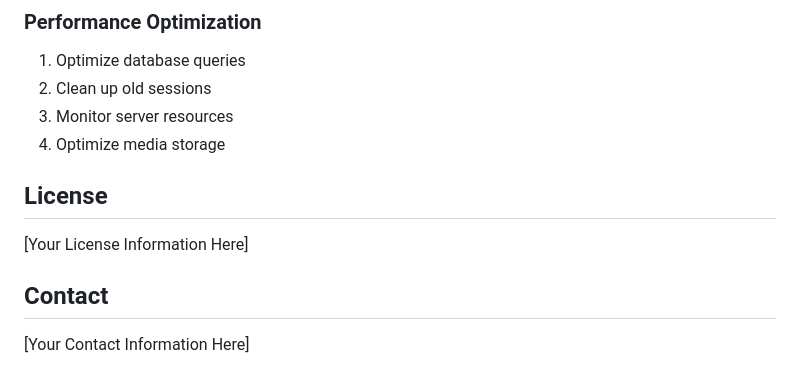
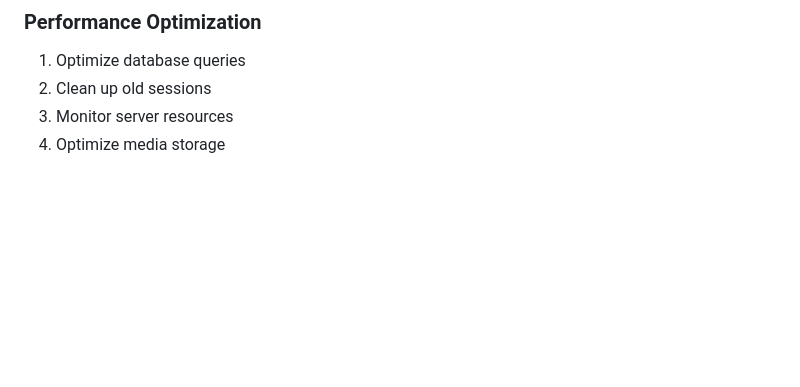
Before and after one commit to SirajAhmed89/Media-Host, a Markdown page: README.md, the part around the change. Rendered like a GitHub page; blank space fills up the shorter version.

```diff
--- a/README.md
+++ b/README.md
@@ -208,9 +208,3 @@ define('MAX_STORAGE_SIZE', 5368709120); // 5GB in bytes
 2. Clean up old sessions
 3. Monitor server resources
 4. Optimize media storage
-
-## License
-[Your License Information Here]
-
-## Contact
-[Your Contact Information Here]
```
